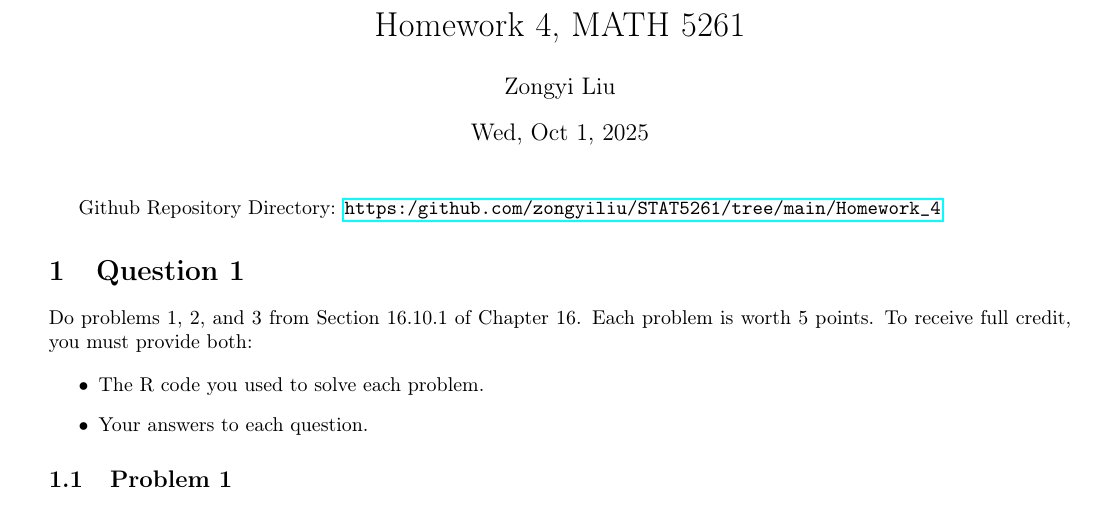
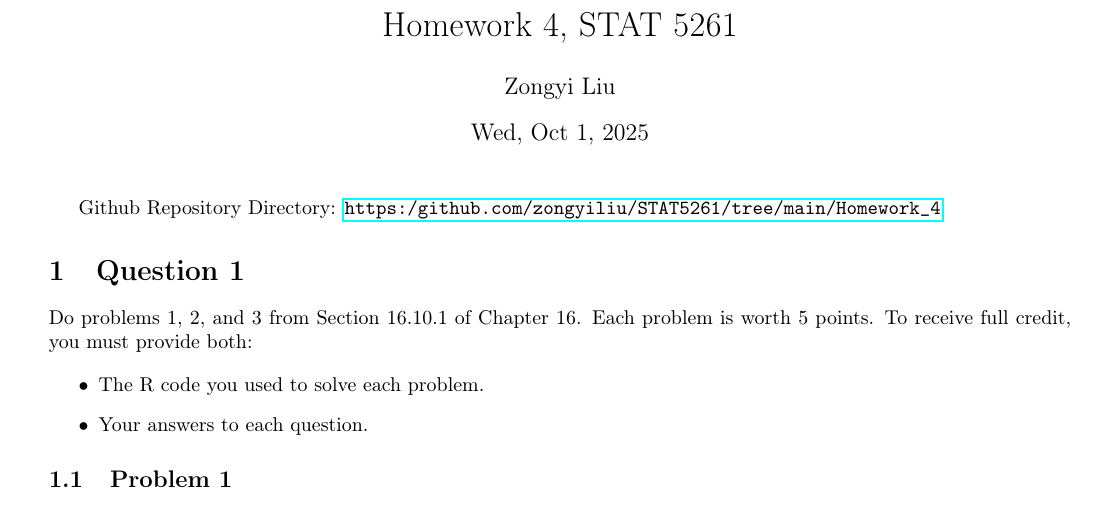
Before and after one commit to zongyiliu/STAT_5261, a LaTeX problem sheet (Homework/Homework_4/5261_HW_4.tex): part of page 1 of 9, cut so that both start at the same text. Compiled offline with pdfLaTeX.

Commit message:
Change course title from MATH to STAT

```diff
--- a/Homework/Homework_4/5261_HW_4.tex
+++ b/Homework/Homework_4/5261_HW_4.tex
@@ -57,7 +57,7 @@
 \usepackage[]{amsthm} %lets us use \begin{proof}
 \usepackage[]{amssymb} %gives us the character \varnothing
 
-	\title{Homework 4, MATH 5261}
+	\title{Homework 4, STAT 5261}
 	\author{Zongyi Liu}
 	\date{Wed, Oct 1, 2025}
 
```
